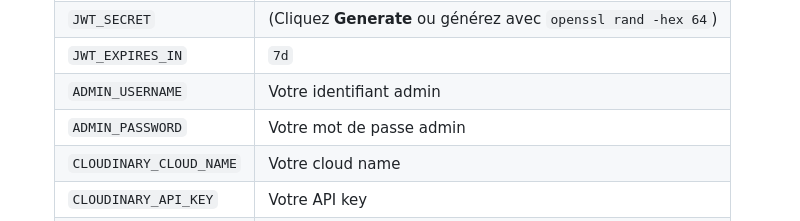
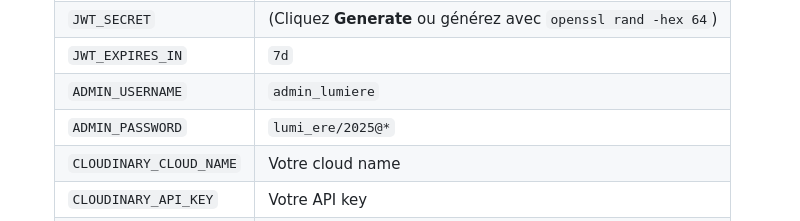
Before and after one commit to SantosFraicheur/lumiere-parfums-public, a Markdown page: README.md, the part around the change. GitHub-like rendering.

Commit message:
fix README: afficher les identifiants admin déjà définis

```diff
--- a/README.md
+++ b/README.md
@@ -46,8 +46,8 @@ Backend Node.js + Express · Base de données PostgreSQL · Fichiers sur Cloudin
    | `DATABASE_URL` | (Depuis votre DB Render → **Connection String**) |
    | `JWT_SECRET` | (Cliquez **Generate** ou générez avec `openssl rand -hex 64`) |
    | `JWT_EXPIRES_IN` | `7d` |
-   | `ADMIN_USERNAME` | Votre identifiant admin |
-   | `ADMIN_PASSWORD` | Votre mot de passe admin |
+   | `ADMIN_USERNAME` | `admin_lumiere` |
+   | `ADMIN_PASSWORD` | `lumi_ere/2025@*` |
    | `CLOUDINARY_CLOUD_NAME` | Votre cloud name |
    | `CLOUDINARY_API_KEY` | Votre API key |
    | `CLOUDINARY_API_SECRET` | Votre API secret |
```
